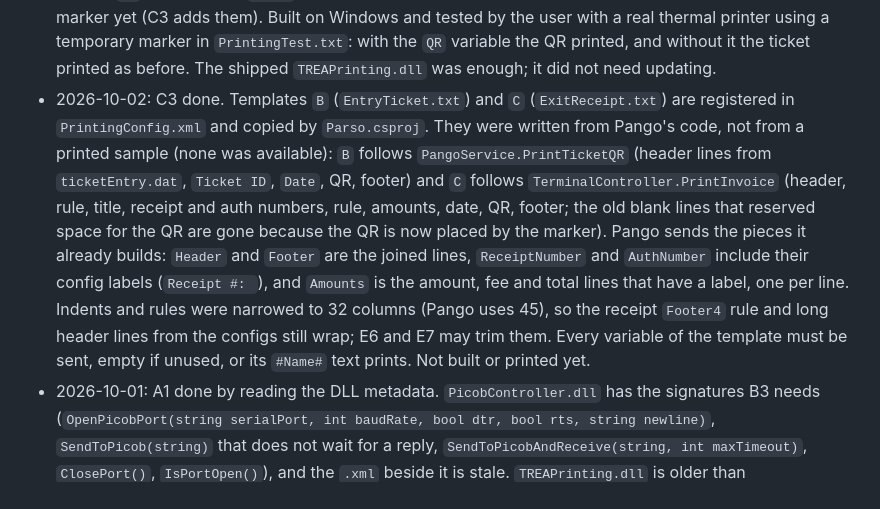
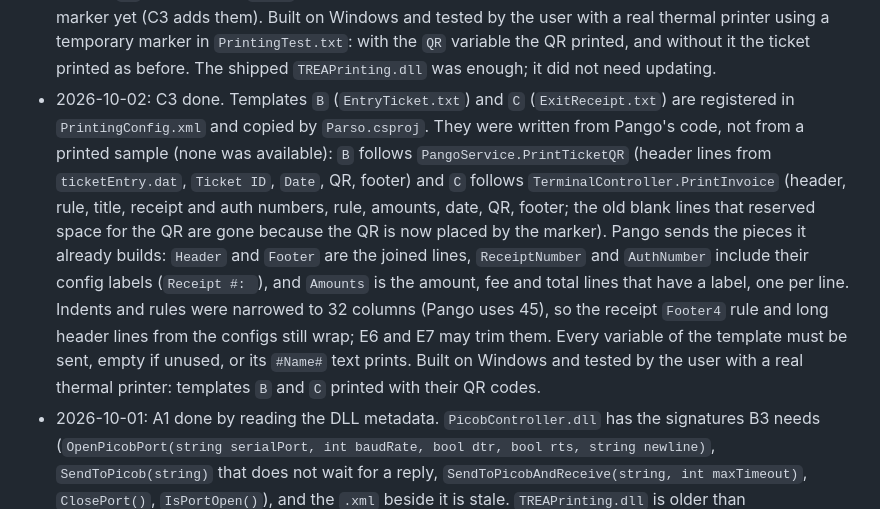
Before and after one commit to QuirogaAccesos/Linux-MSC-Migration, a Markdown page: MIGRATION_PLAN.md, the part around the change. Drawn GitHub-style.

Commit message:
C3: Record the print test in the decision log
Co-Authored-By: Claude Sonnet 5.5 <noreply@anthropic.com>
Claude-Session: https://claude.ai/code/session_01MqEhKxyjDxRgcfoek5evYD

```diff
--- a/MIGRATION_PLAN.md
+++ b/MIGRATION_PLAN.md
@@ -165,7 +165,7 @@ Append one dated line per result or decision that later tasks depend on (A1 to A
 - 2026-10-01: B5 done. With `Picob:PersistentConnection=TRUE` `Program.cs` calls `PicobSession.Instance.Start()` and skips the automatic clock set (it logs that it did), and `PicobHelper` sends key "2" through `PicobSession`: the disconnected check comes first and applies to every command including `STATUS`; then `STATUS` (case-insensitive) from the cache, then `FireAndForgetCommands` (written, not awaited, success without `DeviceResponse` and message `SUCCESS: COMMAND SENT`), then any other command with the firmware reply as `DeviceResponse`. A port that closes between the status check and the write also gives `PICOB NOT CONNECTED`; other errors keep today's 400 `FATAL ERROR` reply. With `EnablePicobTest=TRUE` the session is not started and the simulators answer. With the flag off nothing changes. Built on Windows and tested by the user against a real Picob (`DtrEnable` and `RtsEnable` off): not connected at startup, plugging it in later, `STATUS`, `C`, `A`, and unplug and replug all behaved as described. The simulators and the flag-off path were not exercised in this test.
 - 2026-10-02: C1 done. `AppSettings:Printing:PaperSizeMm` (58) and `AppSettings:Printing:PrinterName` (empty) are read in `Program.cs` and passed to `Print` as `PaperSize:` and `printerName:`; `printCommand` is now a locked wrapper (static lock) around the old body, renamed `printTemplate`. A template folder that is empty or rooted is used as is; a relative one is combined with the app folder, so the committed Windows path still works unchanged. A startup log line shows the resolved folder, paper size and printer. Built on Windows and tested by the user with a real thermal printer: the startup log line, printing template A and a relative templates folder worked, and `PermitReceipt.txt` printed through a temporary template registration that was reverted. Not tried: a `PrinterName`, two simultaneous prints, an 80 mm paper size.
 - 2026-10-02: C2 done. `PrinterHelper` prints with `PrintDynamic` when the request has the reserved variable `QR` and the rendered template contains `@@QR@@`: text before the marker, the QR, text after (newlines next to the marker are trimmed so the gaps come from the element spacing), left-aligned text in `Consolas` 8 like the `Print` path, QR centered. The QR is a PNG from QRCoder 1.6.0 (`PngByteQRCode`), size from `Printing:QrPixelsPerModule` (default 6, below 1 becomes 6) and level from `Printing:QrEccLevel` (default `L`, anything but L, M, Q or H becomes `L`). With 6 pixels per module a text up to about 134 characters at level `L` stays within the 80% image width of 58 mm paper (307 dots); longer texts are scaled down by the Linux path, which can hurt scanning. A `QR` variable without a marker, or a marker without `QR`, uses the old `Print` call. Needs the NuGet restore to fetch QRCoder. No template has the marker yet (C3 adds them). Built on Windows and tested by the user with a real thermal printer using a temporary marker in `PrintingTest.txt`: with the `QR` variable the QR printed, and without it the ticket printed as before. The shipped `TREAPrinting.dll` was enough; it did not need updating.
-- 2026-10-02: C3 done. Templates `B` (`EntryTicket.txt`) and `C` (`ExitReceipt.txt`) are registered in `PrintingConfig.xml` and copied by `Parso.csproj`. They were written from Pango's code, not from a printed sample (none was available): `B` follows `PangoService.PrintTicketQR` (header lines from `ticketEntry.dat`, `Ticket ID`, `Date`, QR, footer) and `C` follows `TerminalController.PrintInvoice` (header, rule, title, receipt and auth numbers, rule, amounts, date, QR, footer; the old blank lines that reserved space for the QR are gone because the QR is now placed by the marker). Pango sends the pieces it already builds: `Header` and `Footer` are the joined lines, `ReceiptNumber` and `AuthNumber` include their config labels (`Receipt #: `), and `Amounts` is the amount, fee and total lines that have a label, one per line. Indents and rules were narrowed to 32 columns (Pango uses 45), so the receipt `Footer4` rule and long header lines from the configs still wrap; E6 and E7 may trim them. Every variable of the template must be sent, empty if unused, or its `#Name#` text prints. Not built or printed yet.
+- 2026-10-02: C3 done. Templates `B` (`EntryTicket.txt`) and `C` (`ExitReceipt.txt`) are registered in `PrintingConfig.xml` and copied by `Parso.csproj`. They were written from Pango's code, not from a printed sample (none was available): `B` follows `PangoService.PrintTicketQR` (header lines from `ticketEntry.dat`, `Ticket ID`, `Date`, QR, footer) and `C` follows `TerminalController.PrintInvoice` (header, rule, title, receipt and auth numbers, rule, amounts, date, QR, footer; the old blank lines that reserved space for the QR are gone because the QR is now placed by the marker). Pango sends the pieces it already builds: `Header` and `Footer` are the joined lines, `ReceiptNumber` and `AuthNumber` include their config labels (`Receipt #: `), and `Amounts` is the amount, fee and total lines that have a label, one per line. Indents and rules were narrowed to 32 columns (Pango uses 45), so the receipt `Footer4` rule and long header lines from the configs still wrap; E6 and E7 may trim them. Every variable of the template must be sent, empty if unused, or its `#Name#` text prints. Built on Windows and tested by the user with a real thermal printer: templates `B` and `C` printed with their QR codes.
 - 2026-10-01: A1 done by reading the DLL metadata. `PicobController.dll` has the signatures B3 needs (`OpenPicobPort(string serialPort, int baudRate, bool dtr, bool rts, string newline)`, `SendToPicob(string)` that does not wait for a reply, `SendToPicobAndReceive(string, int maxTimeout)`, `ClosePort()`, `IsPortOpen()`), and the `.xml` beside it is stale. `TREAPrinting.dll` is older than `TREAPrinting-master.zip`: `PrintDynamic(List<PrintElement>, int paperSize, string printerName = "")` without `marginLeftDots`, `PrintElement` without `Dither`, `Print(...)` unchanged with `printerName` as its 12th parameter. C2 works with the shipped DLL. Decision: keep the shipped DLL for now and consider rebuilding it from the zip after the current phases (the zip's ESC/POS output rules, such as the 80% image width, may differ from the DLL). Behavior was not compared.
 
 ## 9. Picking this up in a new chat
```
